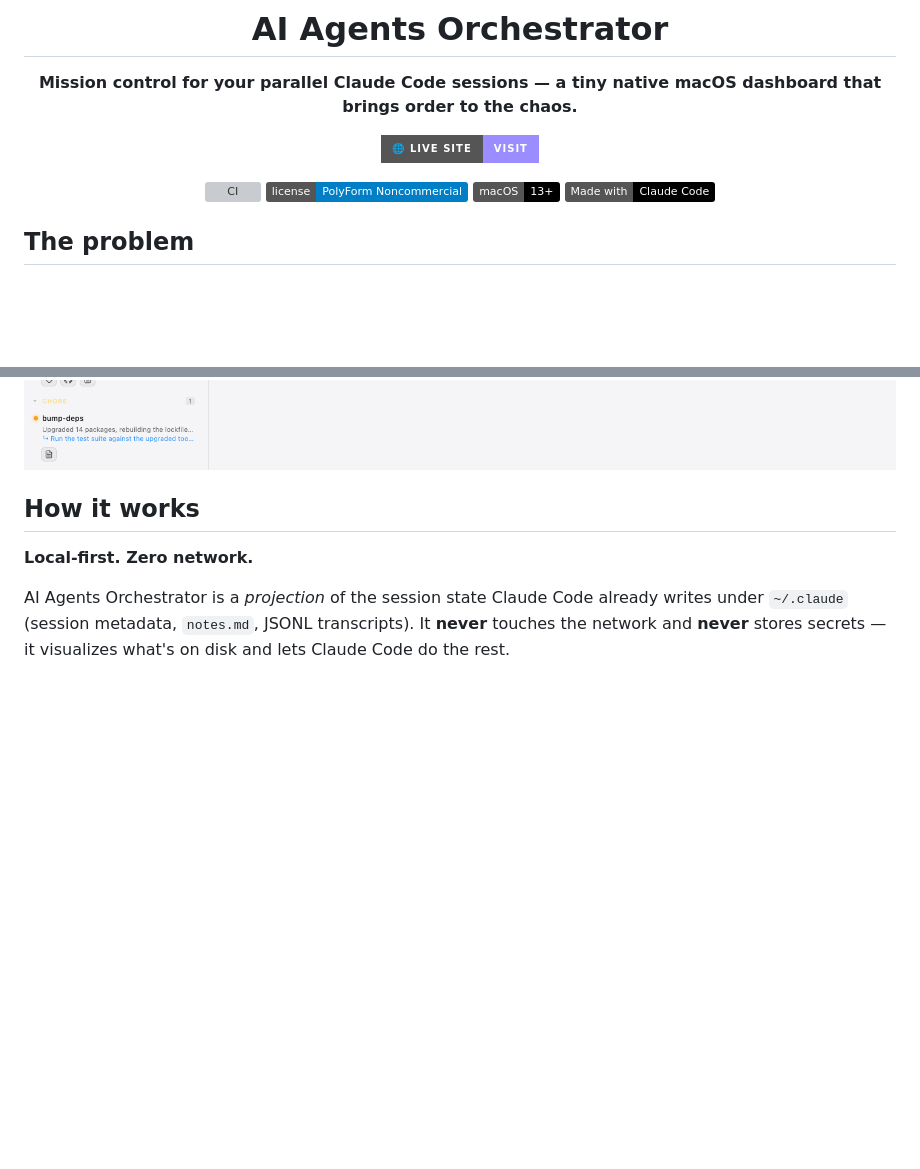
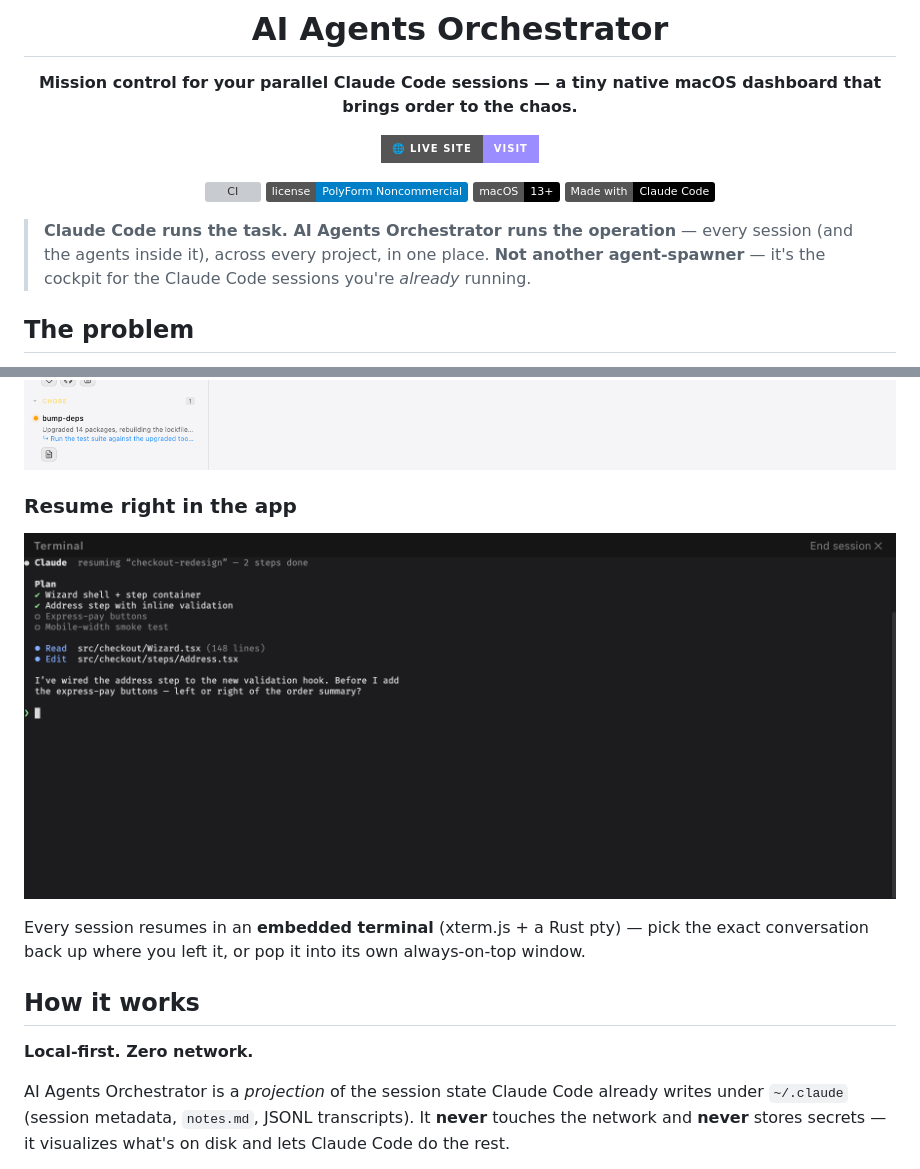
Before and after one commit to t-mercier/ai-agents-orchestrator, a Markdown page: README.md, 2 parts joined by grey strips. Drawn GitHub-style; pictures changed too: docs/media/terminal.png (added); badges without logos; blank space fills up the shorter version; grey boxes are pictures that could not be loaded.

Commit message:
docs: sharpen positioning (vs Claude Code) + embedded-terminal section
Address new-user feedback that "Orchestrator" reads as "spawn N agents" while the
product is actually mission control / supervision:
- Hero + README lead with the 5-second differentiator: "Claude Code runs the task.
  AI Agents Orchestrator runs the operation — every session (and the agents inside
  it), across every project, in one place." + "Not another agent-spawner — the
  cockpit for the sessions you're already running."
- Add a dedicated "The embedded terminal" feature section (landing + README) with a
  real screenshot (was missing entirely) — bigger font, framed, a live Claude resume.

```diff
--- a/README.md
+++ b/README.md
@@ -14,6 +14,8 @@
 [![Made with Claude Code](https://img.shields.io/badge/Made%20with-Claude%20Code-000000)](https://claude.com/claude-code)
 
 </div>
+
+> **Claude Code runs the task. AI Agents Orchestrator runs the operation** — every session (and the agents inside it), across every project, in one place. **Not another agent-spawner** — it's the cockpit for the Claude Code sessions you're _already_ running.
 
 ## The problem
 
@@ -49,6 +51,12 @@ Make it yours — curated colour "looks" (accent + a subtle surface ambiance), a
 …and the same dashboard in the light theme:
 
 ![Light theme](docs/media/light.png)
+
+### Resume right in the app
+
+![Embedded terminal resuming a Claude Code session in place](docs/media/terminal.png)
+
+Every session resumes in an **embedded terminal** (xterm.js + a Rust pty) — pick the exact conversation back up where you left it, or pop it into its own always-on-top window.
 
 ## How it works
 
```
Also changed, not shown: 1 other file.
